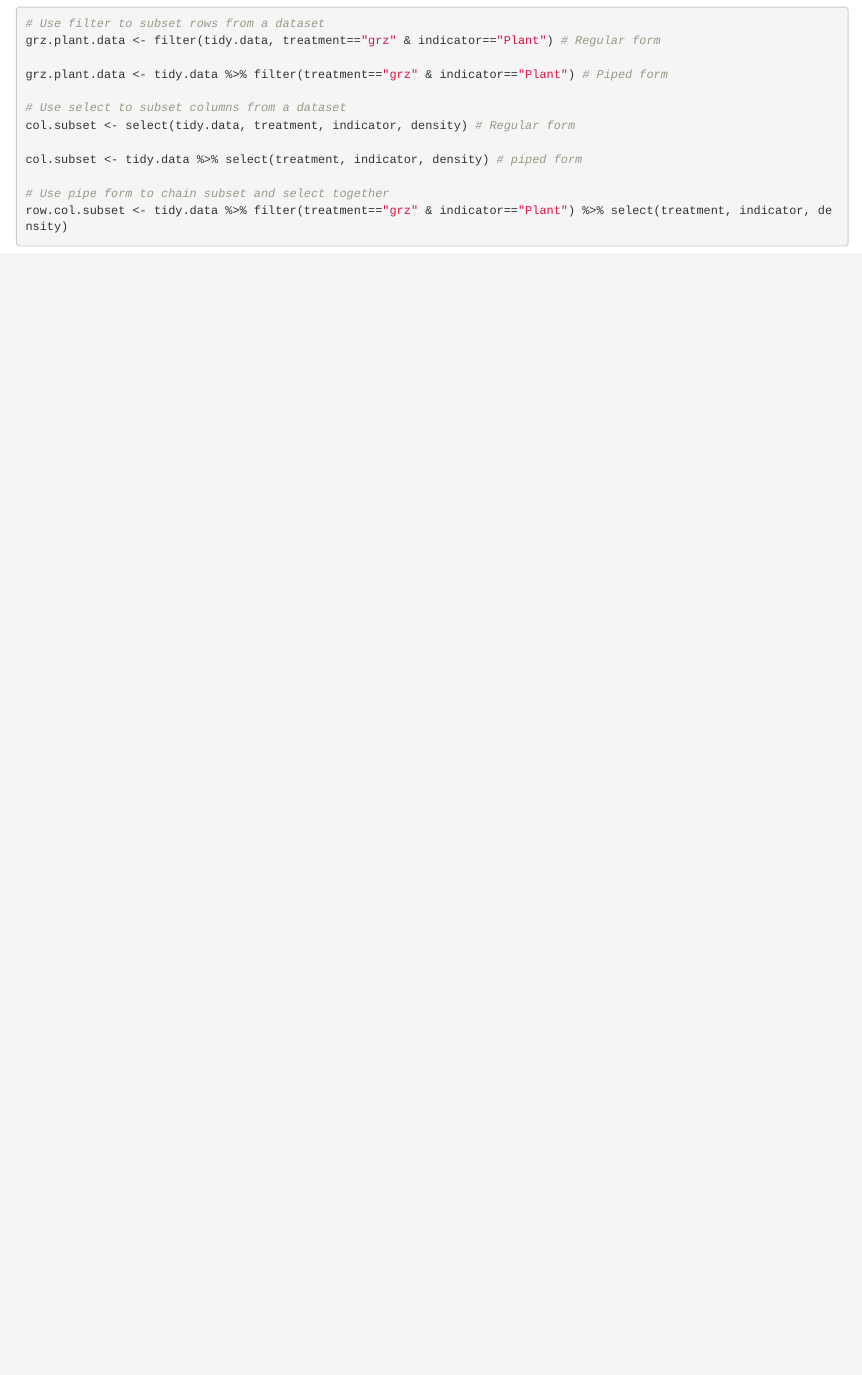
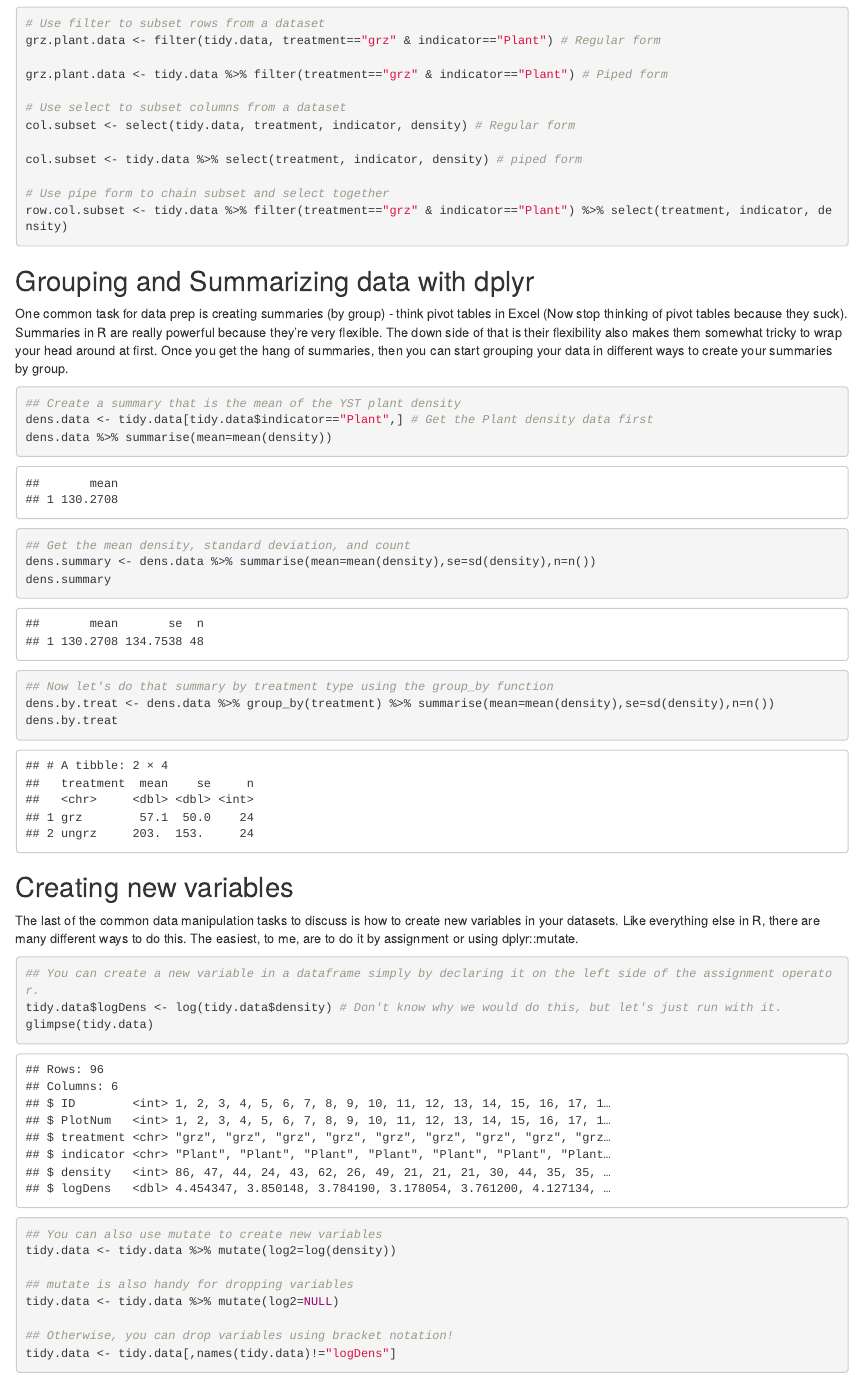
Before and after one commit to wash3222/REM504-DataScience, an R Markdown document (Lecture_Slides/R_Moar_Tidy_Data.Rmd): the page in a window 1100 px wide, from 6880 px down. Rendered offline with R 4.5, knitr and Pandoc, with nearby package versions.

Commit message:
more updates to Moar Tidy Data!

````diff
--- a/Lecture_Slides/R_Moar_Tidy_Data.Rmd
+++ b/Lecture_Slides/R_Moar_Tidy_Data.Rmd
@@ -98,3 +98,38 @@ col.subset <- tidy.data %>% select(treatment, indicator, density) # piped form
 row.col.subset <- tidy.data %>% filter(treatment=="grz" & indicator=="Plant") %>% select(treatment, indicator, density)
 
 ```
+
+## Grouping and Summarizing data with dplyr
+One common task for data prep is creating summaries (by group) - think pivot tables in Excel (Now stop thinking of pivot tables because they suck). Summaries in R are really powerful because they're very flexible. The down side of that is their flexibility also makes them somewhat tricky to wrap your head around at first. Once you get the hang of summaries, then you can start grouping your data in different ways to create your summaries by group.
+```{r summariseExample, echo=TRUE}
+## Create a summary that is the mean of the YST plant density
+dens.data <- tidy.data[tidy.data$indicator=="Plant",] # Get the Plant density data first
+dens.data %>% summarise(mean=mean(density))
+
+## Get the mean density, standard deviation, and count
+dens.summary <- dens.data %>% summarise(mean=mean(density),se=sd(density),n=n())
+dens.summary
+
+## Now let's do that summary by treatment type using the group_by function
+dens.by.treat <- dens.data %>% group_by(treatment) %>% summarise(mean=mean(density),se=sd(density),n=n())
+dens.by.treat
+```
+
+## Creating new variables
+The last of the common data manipulation tasks to discuss is how to create new variables in your datasets. Like everything else in R, there are many different ways to do this. The easiest, to me, are to do it by assignment or using dplyr::mutate.
+
+```{r createVar, echo=TRUE}
+## You can create a new variable in a dataframe simply by declaring it on the left side of the assignment operator.
+tidy.data$logDens <- log(tidy.data$density) # Don't know why we would do this, but let's just run with it.
+glimpse(tidy.data)
+
+## You can also use mutate to create new variables
+tidy.data <- tidy.data %>% mutate(log2=log(density))
+
+## mutate is also handy for dropping variables
+tidy.data <- tidy.data %>% mutate(log2=NULL)
+
+## Otherwise, you can drop variables using bracket notation!
+tidy.data <- tidy.data[,names(tidy.data)!="logDens"]
+
+```
````
Also changed, not shown: Lecture_Slides/R_Moar_Tidy_Data.nb.html.
